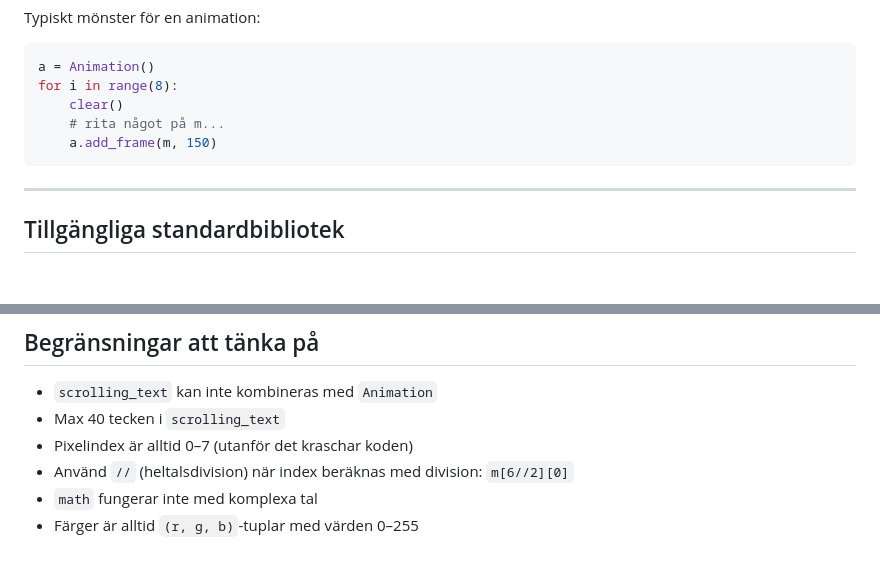
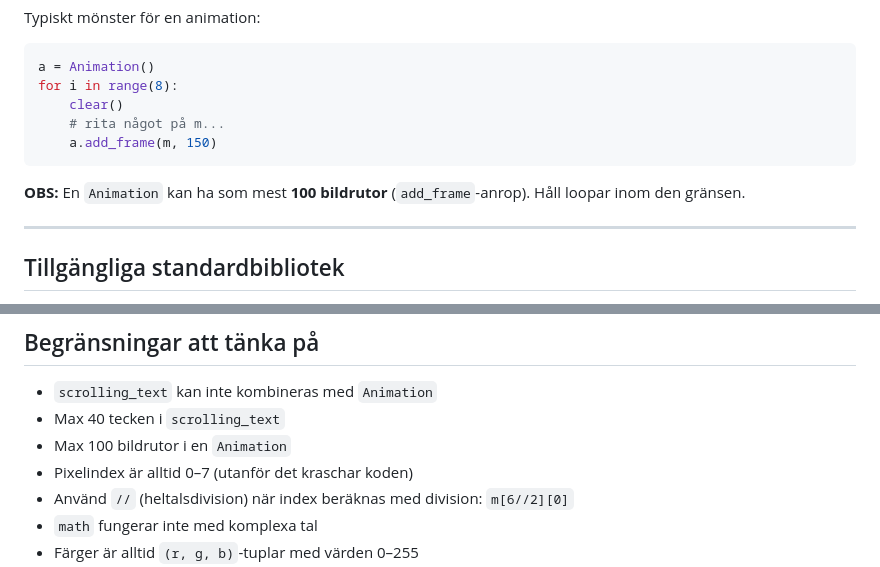
Before and after one commit to Itangalo/imagicharm-kodmagi, a Markdown page: imagilib_reference.md, 2 parts joined by grey strips. GitHub-like rendering; blank space fills up the shorter version.

Commit message:
Referens: Animation har max 100 bildrutor
Co-Authored-By: Claude Opus 4.8 <noreply@anthropic.com>

````diff
--- a/imagilib_reference.md
+++ b/imagilib_reference.md
@@ -171,6 +171,8 @@ for i in range(8):
     a.add_frame(m, 150)
 ```
 
+**OBS:** En `Animation` kan ha som mest **100 bildrutor** (`add_frame`-anrop). Håll loopar inom den gränsen.
+
 ---
 
 ## Tillgängliga standardbibliotek
@@ -294,6 +296,7 @@ scrolling_text(str(score), G)     # rulla siffra
 
 - `scrolling_text` kan inte kombineras med `Animation`
 - Max 40 tecken i `scrolling_text`
+- Max 100 bildrutor i en `Animation`
 - Pixelindex är alltid 0–7 (utanför det kraschar koden)
 - Använd `//` (heltalsdivision) när index beräknas med division: `m[6//2][0]`
 - `math` fungerar inte med komplexa tal
````
